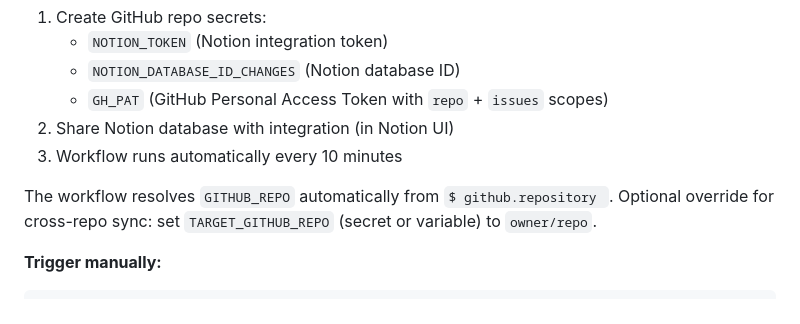
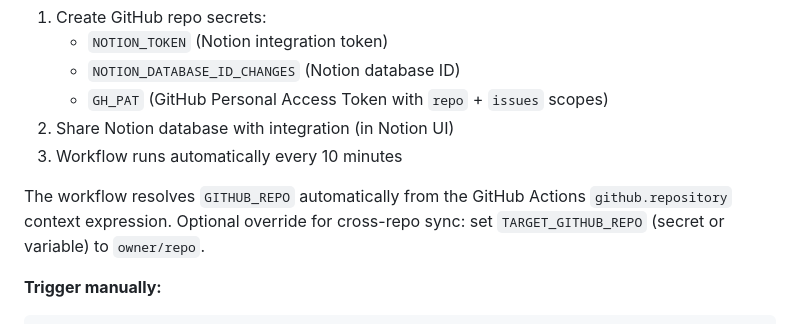
Before and after one commit to Terra-Nova-Restore/TerraNova-s-Framework, a Markdown page: README.md, the part around the change. Rendered like a GitHub page.

Commit message:
DR-001 fix: restore GitHub Actions expression in controller setup section
Repair the `$ github.repository ` expression that was flattened during
the previous commit. README only; no other content changed.

```diff
--- a/README.md
+++ b/README.md
@@ -73,7 +73,7 @@ The atlas does not change the production sync workflow. It is a separate, machin
 2. Share Notion database with integration (in Notion UI)
 3. Workflow runs automatically every 10 minutes
 
-The workflow resolves `GITHUB_REPO` automatically from `$ github.repository `.
+The workflow resolves `GITHUB_REPO` automatically from the GitHub Actions `github.repository` context expression.
 Optional override for cross-repo sync: set `TARGET_GITHUB_REPO` (secret or variable) to `owner/repo`.
 
 **Trigger manually:**
```
